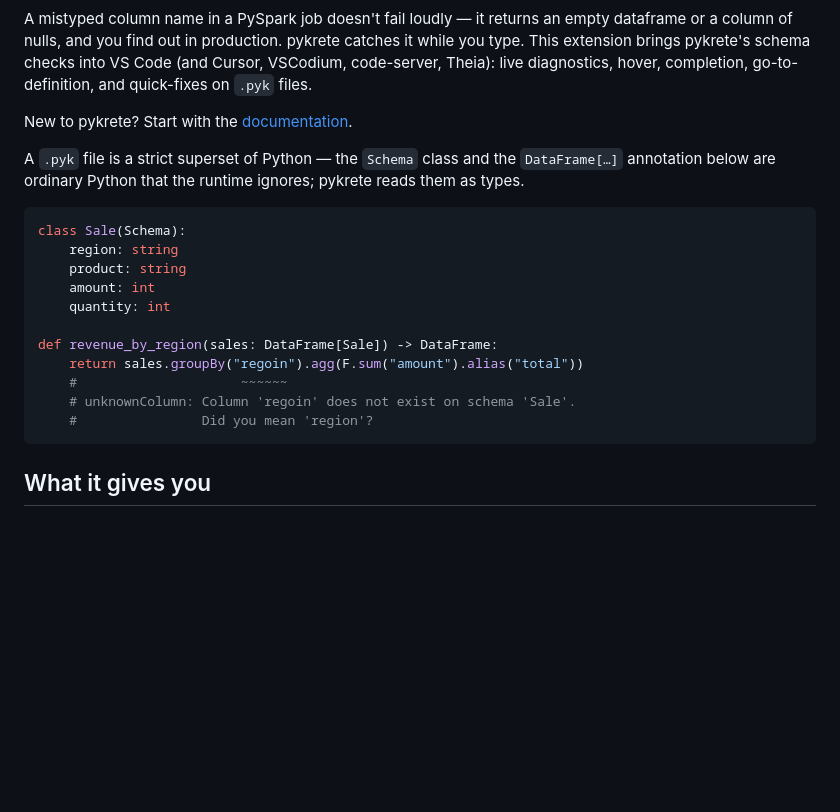
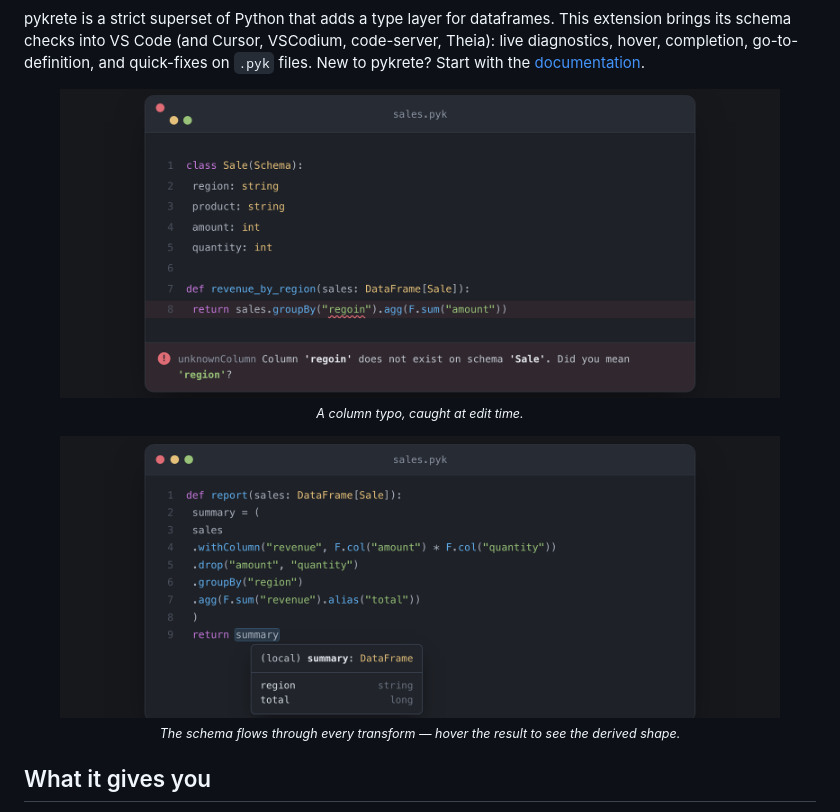
Before and after one commit to amirnaderi93/pykrete, a Markdown page: editors/vscode/README.md, the part around one of its changes. Rendered like a GitHub page; pictures changed too: docs/assets/showcase-column-typos.png, docs/assets/showcase-schema-flow.png (added); blank space fills up the shorter version.

Commit message:
docs: sharper screenshots, add schema-flow shot, rewrite extension page
Main README:
  - Re-captured both screenshots at 2x device scale (sharper, retina-
    quality).
  - Cropped to the editor window only, no tab bar. The tabs implied
    clickability a static image can't deliver.
  - Added a second screenshot — Schema flow — showing the hover that
    reveals the derived schema after a transformation chain. Two
    screenshots: one for the basic value (a column typo caught), one
    for the standout (the schema tracked through every step).
  - Tiny italic captions under each.

Extension README — same treatment as the main README:
  - Dropped the VS Marketplace badge (the shields endpoint has been
    returning a 'retired' label).
  - Tightened the intro to one paragraph that says what the extension
    IS, without the narrative setup.
  - Dropped the .pyk text-with-tildes simulated code block.
  - Added the two screenshots (Column typos + Schema flow) with
    absolute raw.githubusercontent URLs so they render on the
    marketplace listing.
  - Kept the What it gives you / Requirements / Install / Settings /
    Links / Development sections.

````diff
--- a/editors/vscode/README.md
+++ b/editors/vscode/README.md
@@ -6,24 +5,18 @@
 [![Open VSX](https://img.shields.io/open-vsx/v/amirnaderi/pykrete?label=Open%20VSX)](https://open-vsx.org/extension/amirnaderi/pykrete)
 
-A mistyped column name in a PySpark job doesn't fail loudly — it returns an empty dataframe or a column of nulls, and you find out in production. pykrete catches it while you type. This extension brings pykrete's schema checks into VS Code (and Cursor, VSCodium, code-server, Theia): live diagnostics, hover, completion, go-to-definition, and quick-fixes on `.pyk` files.
+pykrete is a strict superset of Python that adds a type layer for dataframes. This extension brings its schema checks into VS Code (and Cursor, VSCodium, code-server, Theia): live diagnostics, hover, completion, go-to-definition, and quick-fixes on `.pyk` files. New to pykrete? Start with the [documentation](https://amirnaderi93.github.io/pykrete/).
 
-New to pykrete? Start with the [documentation](https://amirnaderi93.github.io/pykrete/).
+<p align="center">
+  <img src="https://raw.githubusercontent.com/amirnaderi93/pykrete/main/docs/assets/showcase-column-typos.png" alt="pykrete catching a misspelled column name in the editor — diagnostic: 'regoin' does not exist on schema 'Sale'. Did you mean 'region'?" width="720">
+  <br>
+  <sub><em>A column typo, caught at edit time.</em></sub>
+</p>
 
-A `.pyk` file is a strict superset of Python — the `Schema` class and the `DataFrame[…]` annotation below are ordinary Python that the runtime ignores; pykrete reads them as types.
-
-```python
-class Sale(Schema):
-    region: string
-    product: string
-    amount: int
-    quantity: int
-
-def revenue_by_region(sales: DataFrame[Sale]) -> DataFrame:
-    return sales.groupBy("regoin").agg(F.sum("amount").alias("total"))
-    #                     ~~~~~~
-    # unknownColumn: Column 'regoin' does not exist on schema 'Sale'.
-    #                Did you mean 'region'?
-```
+<p align="center">
+  <img src="https://raw.githubusercontent.com/amirnaderi93/pykrete/main/docs/assets/showcase-schema-flow.png" alt="pykrete tracks the schema through a transformation chain — hovering the result shows the derived schema (region: string, total: long)." width="720">
+  <br>
+  <sub><em>The schema flows through every transform — hover the result to see the derived shape.</em></sub>
+</p>
 
 ## What it gives you
 
````
Also changed, not shown: other parts of editors/vscode/README.md (+0 -1 lines), README.md (+8 -0 lines).
